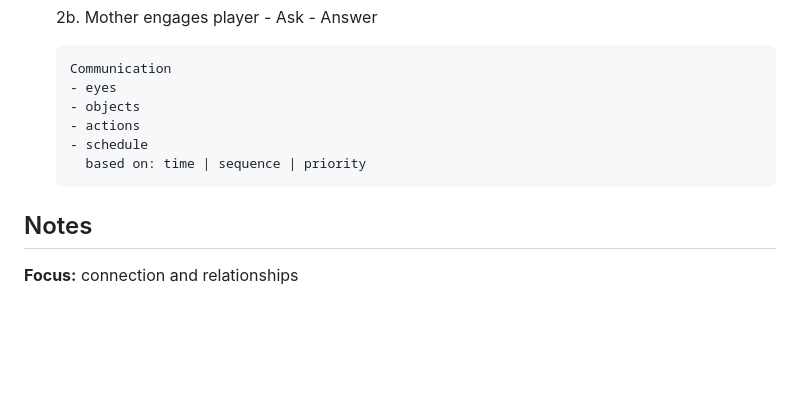
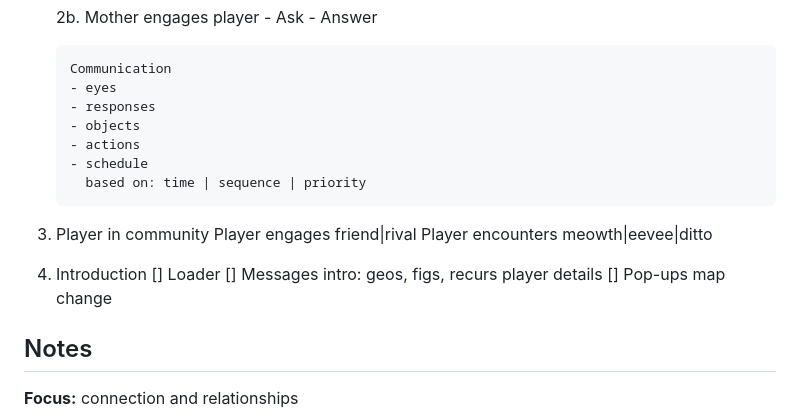
Before and after one commit to KoudBlue/jordans-minigame, a Markdown page: README.md, the part around the change. Drawn GitHub-style; blank space fills up the shorter version.

```diff
--- a/README.md
+++ b/README.md
@@ -42,10 +42,23 @@ Hosted on [itch.io]()
 
         Communication
         - eyes
+        - responses
         - objects
         - actions
         - schedule
           based on: time | sequence | priority
+
+3.  Player in community
+    Player engages friend|rival
+    Player encounters meowth|eevee|ditto
+
+4.  Introduction
+    []  Loader
+    []  Messages
+        intro: geos, figs, recurs
+        player details
+    []  Pop-ups
+        map change
 
 ## Notes
 **Focus:** connection and relationships
```
